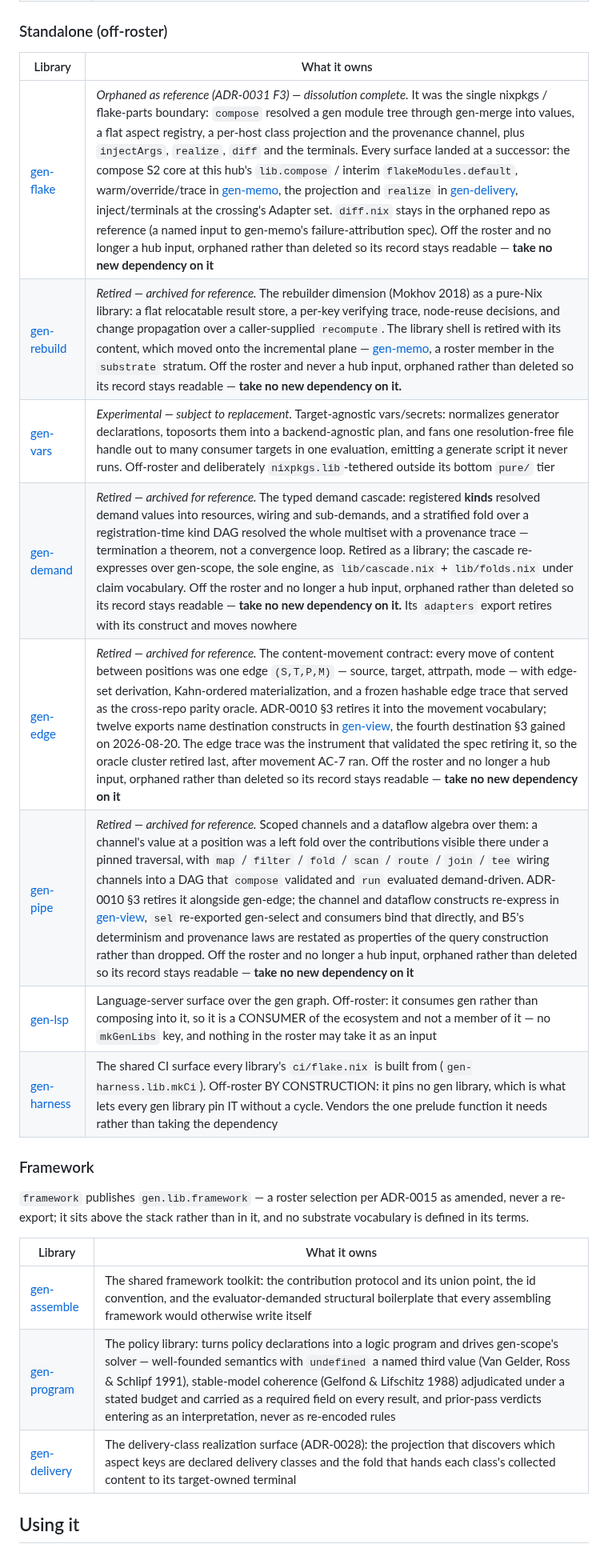
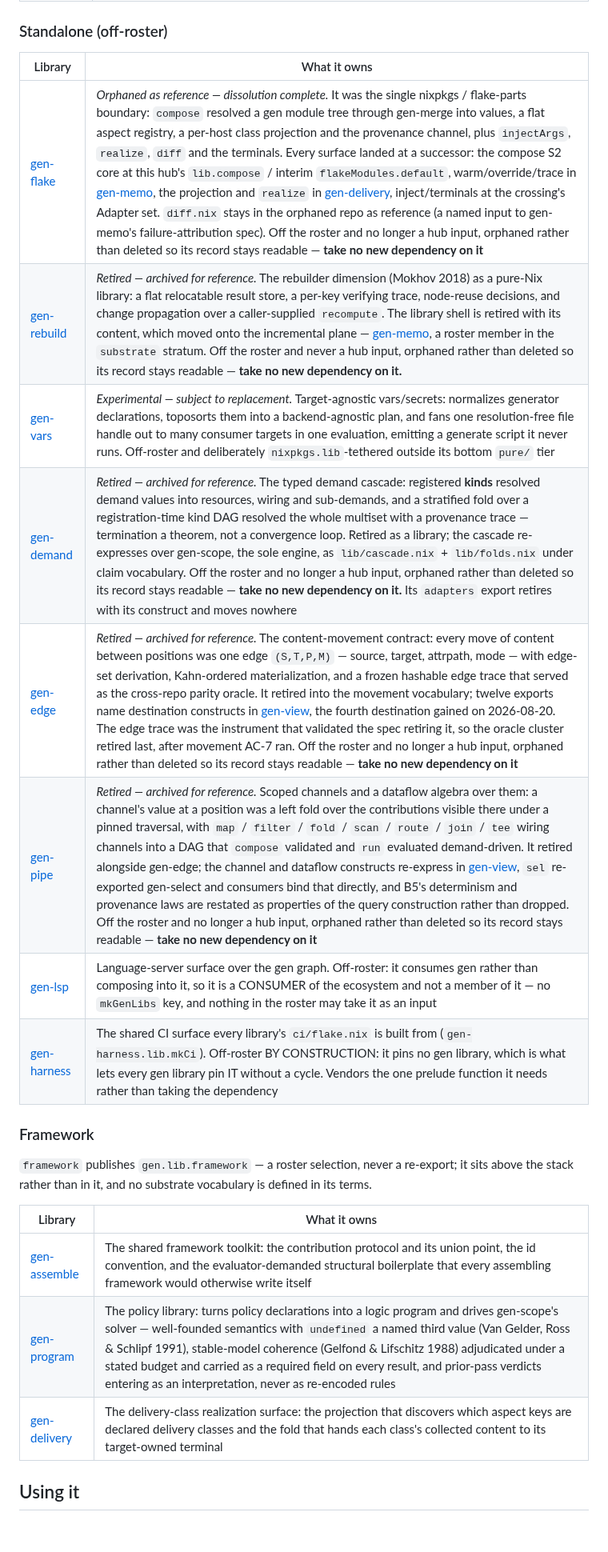
Before and after one commit to sini/gen, a Markdown page: README.md, the part around one of its changes. Shown at 80% size. Drawn GitHub-style; blank space fills up the shorter version.

```diff
--- a/README.md
+++ b/README.md
@@ -82,20 +82,20 @@ does *not* own, and which sibling does.
 
 ### Standalone (off-roster)
 
-| Library                                            | What it owns                                                                                                                                                                                                                                                                                                                                                                                                                                                                                                                                                                                                                                                                                                                                                                                                                                                                                                    |
-| -------------------------------------------------- | --------------------------------------------------------------------------------------------------------------------------------------------------------------------------------------------------------------------------------------------------------------------------------------------------------------------------------------------------------------------------------------------------------------------------------------------------------------------------------------------------------------------------------------------------------------------------------------------------------------------------------------------------------------------------------------------------------------------------------------------------------------------------------------------------------------------------------------------------------------------------------------------------------------- |
-| [gen-flake](https://github.com/sini/gen-flake)     | *Orphaned as reference (ADR-0031 F3) — dissolution complete.* It was the single nixpkgs / flake-parts boundary: `compose` resolved a gen module tree through gen-merge into values, a flat aspect registry, a per-host class projection and the provenance channel, plus `injectArgs`, `realize`, `diff` and the terminals. Every surface landed at a successor: the compose S2 core at this hub's `lib.compose` / interim `flakeModules.default`, warm/override/trace in [gen-memo](https://github.com/sini/gen-memo), the projection and `realize` in [gen-delivery](https://github.com/sini/gen-delivery), inject/terminals at the crossing's Adapter set. `diff.nix` stays in the orphaned repo as reference (a named input to gen-memo's failure-attribution spec). Off the roster and no longer a hub input, orphaned rather than deleted so its record stays readable — **take no new dependency on it** |
-| [gen-rebuild](https://github.com/sini/gen-rebuild) | *Retired — archived for reference.* The rebuilder dimension (Mokhov 2018) as a pure-Nix library: a flat relocatable result store, a per-key verifying trace, node-reuse decisions, and change propagation over a caller-supplied `recompute`. The library shell is retired with its content, which moved onto the incremental plane — [gen-memo](https://github.com/sini/gen-memo), a roster member in the `substrate` stratum. Off the roster and never a hub input, orphaned rather than deleted so its record stays readable — **take no new dependency on it.**                                                                                                                                                                                                                                                                                                                                             |
-| [gen-vars](https://github.com/sini/gen-vars)       | *Experimental — subject to replacement.* Target-agnostic vars/secrets: normalizes generator declarations, toposorts them into a backend-agnostic plan, and fans one resolution-free file handle out to many consumer targets in one evaluation, emitting a generate script it never runs. Off-roster and deliberately `nixpkgs.lib`-tethered outside its bottom `pure/` tier                                                                                                                                                                                                                                                                                                                                                                                                                                                                                                                                    |
-| [gen-demand](https://github.com/sini/gen-demand)   | *Retired — archived for reference.* The typed demand cascade: registered **kinds** resolved demand values into resources, wiring and sub-demands, and a stratified fold over a registration-time kind DAG resolved the whole multiset with a provenance trace — termination a theorem, not a convergence loop. Retired as a library; the cascade re-expresses over gen-scope, the sole engine, as `lib/cascade.nix` + `lib/folds.nix` under claim vocabulary. Off the roster and no longer a hub input, orphaned rather than deleted so its record stays readable — **take no new dependency on it.** Its `adapters` export retires with its construct and moves nowhere                                                                                                                                                                                                                                        |
-| [gen-edge](https://github.com/sini/gen-edge)       | *Retired — archived for reference.* The content-movement contract: every move of content between positions was one edge `(S,T,P,M)` — source, target, attrpath, mode — with edge-set derivation, Kahn-ordered materialization, and a frozen hashable edge trace that served as the cross-repo parity oracle. ADR-0010 §3 retires it into the movement vocabulary; twelve exports name destination constructs in [gen-view](https://github.com/sini/gen-view), the fourth destination §3 gained on 2026-08-20. The edge trace was the instrument that validated the spec retiring it, so the oracle cluster retired last, after movement AC-7 ran. Off the roster and no longer a hub input, orphaned rather than deleted so its record stays readable — **take no new dependency on it**                                                                                                                        |
-| [gen-pipe](https://github.com/sini/gen-pipe)       | *Retired — archived for reference.* Scoped channels and a dataflow algebra over them: a channel's value at a position was a left fold over the contributions visible there under a pinned traversal, with `map` / `filter` / `fold` / `scan` / `route` / `join` / `tee` wiring channels into a DAG that `compose` validated and `run` evaluated demand-driven. ADR-0010 §3 retires it alongside gen-edge; the channel and dataflow constructs re-express in [gen-view](https://github.com/sini/gen-view), `sel` re-exported gen-select and consumers bind that directly, and B5's determinism and provenance laws are restated as properties of the query construction rather than dropped. Off the roster and no longer a hub input, orphaned rather than deleted so its record stays readable — **take no new dependency on it**                                                                              |
-| [gen-lsp](https://github.com/sini/gen-lsp)         | Language-server surface over the gen graph. Off-roster: it consumes gen rather than composing into it, so it is a CONSUMER of the ecosystem and not a member of it — no `mkGenLibs` key, and nothing in the roster may take it as an input                                                                                                                                                                                                                                                                                                                                                                                                                                                                                                                                                                                                                                                                      |
-| [gen-harness](https://github.com/sini/gen-harness) | The shared CI surface every library's `ci/flake.nix` is built from (`gen-harness.lib.mkCi`). Off-roster BY CONSTRUCTION: it pins no gen library, which is what lets every gen library pin IT without a cycle. Vendors the one prelude function it needs rather than taking the dependency                                                                                                                                                                                                                                                                                                                                                                                                                                                                                                                                                                                                                       |
+| Library                                            | What it owns                                                                                                                                                                                                                                                                                                                                                                                                                                                                                                                                                                                                                                                                                                                                                                                                                                                                                      |
+| -------------------------------------------------- | ------------------------------------------------------------------------------------------------------------------------------------------------------------------------------------------------------------------------------------------------------------------------------------------------------------------------------------------------------------------------------------------------------------------------------------------------------------------------------------------------------------------------------------------------------------------------------------------------------------------------------------------------------------------------------------------------------------------------------------------------------------------------------------------------------------------------------------------------------------------------------------------------- |
+| [gen-flake](https://github.com/sini/gen-flake)     | *Orphaned as reference — dissolution complete.* It was the single nixpkgs / flake-parts boundary: `compose` resolved a gen module tree through gen-merge into values, a flat aspect registry, a per-host class projection and the provenance channel, plus `injectArgs`, `realize`, `diff` and the terminals. Every surface landed at a successor: the compose S2 core at this hub's `lib.compose` / interim `flakeModules.default`, warm/override/trace in [gen-memo](https://github.com/sini/gen-memo), the projection and `realize` in [gen-delivery](https://github.com/sini/gen-delivery), inject/terminals at the crossing's Adapter set. `diff.nix` stays in the orphaned repo as reference (a named input to gen-memo's failure-attribution spec). Off the roster and no longer a hub input, orphaned rather than deleted so its record stays readable — **take no new dependency on it** |
+| [gen-rebuild](https://github.com/sini/gen-rebuild) | *Retired — archived for reference.* The rebuilder dimension (Mokhov 2018) as a pure-Nix library: a flat relocatable result store, a per-key verifying trace, node-reuse decisions, and change propagation over a caller-supplied `recompute`. The library shell is retired with its content, which moved onto the incremental plane — [gen-memo](https://github.com/sini/gen-memo), a roster member in the `substrate` stratum. Off the roster and never a hub input, orphaned rather than deleted so its record stays readable — **take no new dependency on it.**                                                                                                                                                                                                                                                                                                                               |
+| [gen-vars](https://github.com/sini/gen-vars)       | *Experimental — subject to replacement.* Target-agnostic vars/secrets: normalizes generator declarations, toposorts them into a backend-agnostic plan, and fans one resolution-free file handle out to many consumer targets in one evaluation, emitting a generate script it never runs. Off-roster and deliberately `nixpkgs.lib`-tethered outside its bottom `pure/` tier                                                                                                                                                                                                                                                                                                                                                                                                                                                                                                                      |
+| [gen-demand](https://github.com/sini/gen-demand)   | *Retired — archived for reference.* The typed demand cascade: registered **kinds** resolved demand values into resources, wiring and sub-demands, and a stratified fold over a registration-time kind DAG resolved the whole multiset with a provenance trace — termination a theorem, not a convergence loop. Retired as a library; the cascade re-expresses over gen-scope, the sole engine, as `lib/cascade.nix` + `lib/folds.nix` under claim vocabulary. Off the roster and no longer a hub input, orphaned rather than deleted so its record stays readable — **take no new dependency on it.** Its `adapters` export retires with its construct and moves nowhere                                                                                                                                                                                                                          |
+| [gen-edge](https://github.com/sini/gen-edge)       | *Retired — archived for reference.* The content-movement contract: every move of content between positions was one edge `(S,T,P,M)` — source, target, attrpath, mode — with edge-set derivation, Kahn-ordered materialization, and a frozen hashable edge trace that served as the cross-repo parity oracle. It retired into the movement vocabulary; twelve exports name destination constructs in [gen-view](https://github.com/sini/gen-view), the fourth destination gained on 2026-08-20. The edge trace was the instrument that validated the spec retiring it, so the oracle cluster retired last, after movement AC-7 ran. Off the roster and no longer a hub input, orphaned rather than deleted so its record stays readable — **take no new dependency on it**                                                                                                                         |
+| [gen-pipe](https://github.com/sini/gen-pipe)       | *Retired — archived for reference.* Scoped channels and a dataflow algebra over them: a channel's value at a position was a left fold over the contributions visible there under a pinned traversal, with `map` / `filter` / `fold` / `scan` / `route` / `join` / `tee` wiring channels into a DAG that `compose` validated and `run` evaluated demand-driven. It retired alongside gen-edge; the channel and dataflow constructs re-express in [gen-view](https://github.com/sini/gen-view), `sel` re-exported gen-select and consumers bind that directly, and B5's determinism and provenance laws are restated as properties of the query construction rather than dropped. Off the roster and no longer a hub input, orphaned rather than deleted so its record stays readable — **take no new dependency on it**                                                                            |
+| [gen-lsp](https://github.com/sini/gen-lsp)         | Language-server surface over the gen graph. Off-roster: it consumes gen rather than composing into it, so it is a CONSUMER of the ecosystem and not a member of it — no `mkGenLibs` key, and nothing in the roster may take it as an input                                                                                                                                                                                                                                                                                                                                                                                                                                                                                                                                                                                                                                                        |
+| [gen-harness](https://github.com/sini/gen-harness) | The shared CI surface every library's `ci/flake.nix` is built from (`gen-harness.lib.mkCi`). Off-roster BY CONSTRUCTION: it pins no gen library, which is what lets every gen library pin IT without a cycle. Vendors the one prelude function it needs rather than taking the dependency                                                                                                                                                                                                                                                                                                                                                                                                                                                                                                                                                                                                         |
 
 ### Framework
 
-`framework` publishes `gen.lib.framework` — a roster selection per ADR-0015 as amended, never a
+`framework` publishes `gen.lib.framework` — a roster selection, never a
 re-export; it sits above the stack rather than in it, and no substrate vocabulary is defined in its
 terms.
 
@@ -103,7 +103,7 @@ terms.
 | ---------------------------------------------------- | ----------------------------------------------------------------------------------------------------------------------------------------------------------------------------------------------------------------------------------------------------------------------------------------------------------------------------------------------------------------------------------------------------------------------- |
 | [gen-assemble](https://github.com/sini/gen-assemble) | The shared framework toolkit: the contribution protocol and its union point, the id convention, and the evaluator-demanded structural boilerplate that every assembling framework would otherwise write itself                                                                                                                                                                                                          |
 | [gen-program](https://github.com/sini/gen-program)   | The policy library: turns policy declarations into a logic program and drives gen-scope's solver — well-founded semantics with `undefined` a named third value (Van Gelder, Ross & Schlipf 1991), stable-model coherence (Gelfond & Lifschitz 1988) adjudicated under a stated budget and carried as a required field on every result, and prior-pass verdicts entering as an interpretation, never as re-encoded rules |
-| [gen-delivery](https://github.com/sini/gen-delivery) | The delivery-class realization surface (ADR-0028): the projection that discovers which aspect keys are declared delivery classes and the fold that hands each class's collected content to its target-owned terminal                                                                                                                                                                                                    |
+| [gen-delivery](https://github.com/sini/gen-delivery) | The delivery-class realization surface: the projection that discovers which aspect keys are declared delivery classes and the fold that hands each class's collected content to its target-owned terminal                                                                                                                                                                                                               |
 
 ## Using it
 
```
Also changed, not shown: other parts of README.md (+20 -19 lines).
